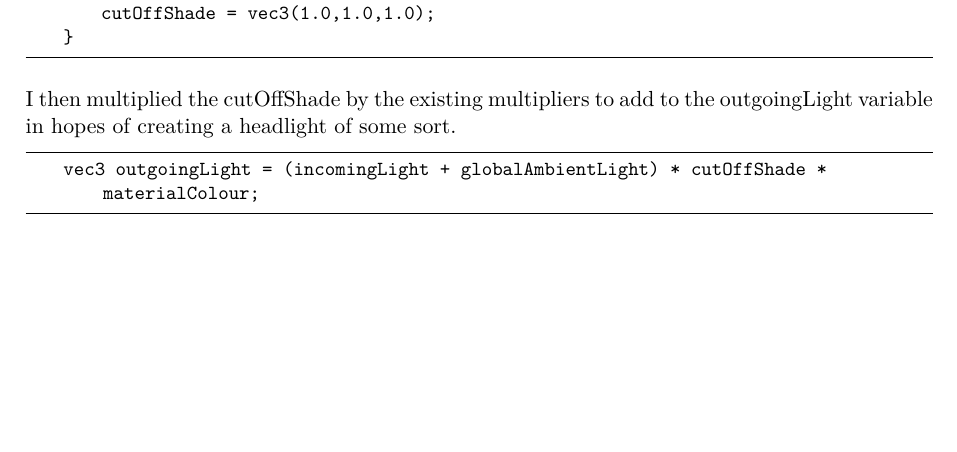
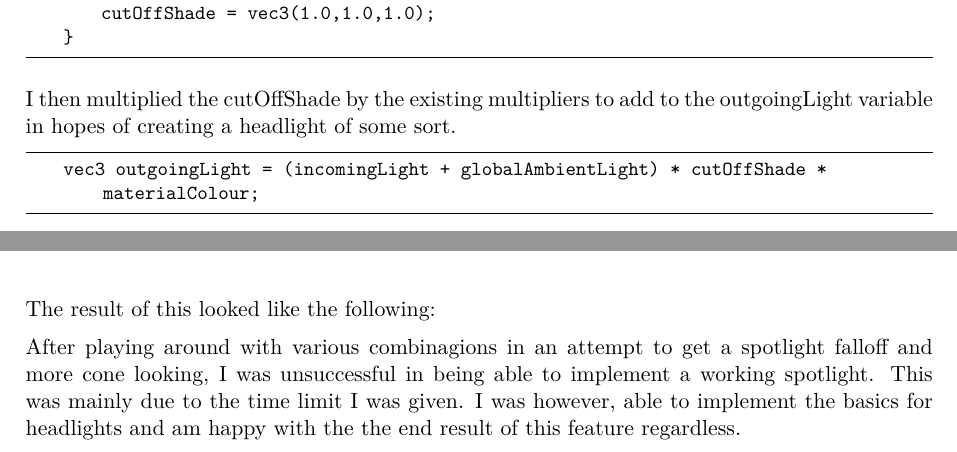
Before and after one commit to notalie/COSC3000, a LaTeX document (Graphics Report/Graphics-Report.tex): part of page 18 of 19 before the commit and two parts of pages 18 and 19 of 20 after it, the two joined at a grey line, cut so that both start at the same text, the shorter picture padded with empty space. Compiled offline with pdfLaTeX.

Commit message:
Finishing report

```diff
--- a/Graphics Report/Graphics-Report.tex
+++ b/Graphics Report/Graphics-Report.tex
@@ -616,7 +616,10 @@ I then multiplied the cutOffShade by the existing multipliers to add to the outg
     vec3 outgoingLight =  (incomingLight + globalAmbientLight) * cutOffShade * materialColour;
 \end{lstlisting}
 
+The result of this looked like the following:
 
+
+After playing around with various combinagions in an attempt to get a spotlight falloff and more cone looking, I was unsuccessful in being able to implement a working spotlight. This was mainly due to the time limit I was given. I was however, able to implement the basics for headlights and am happy with the the end result of this feature regardless.
 
 \newpage
 \section{Conclusion}
```
Also changed, not shown: 5 other files.
